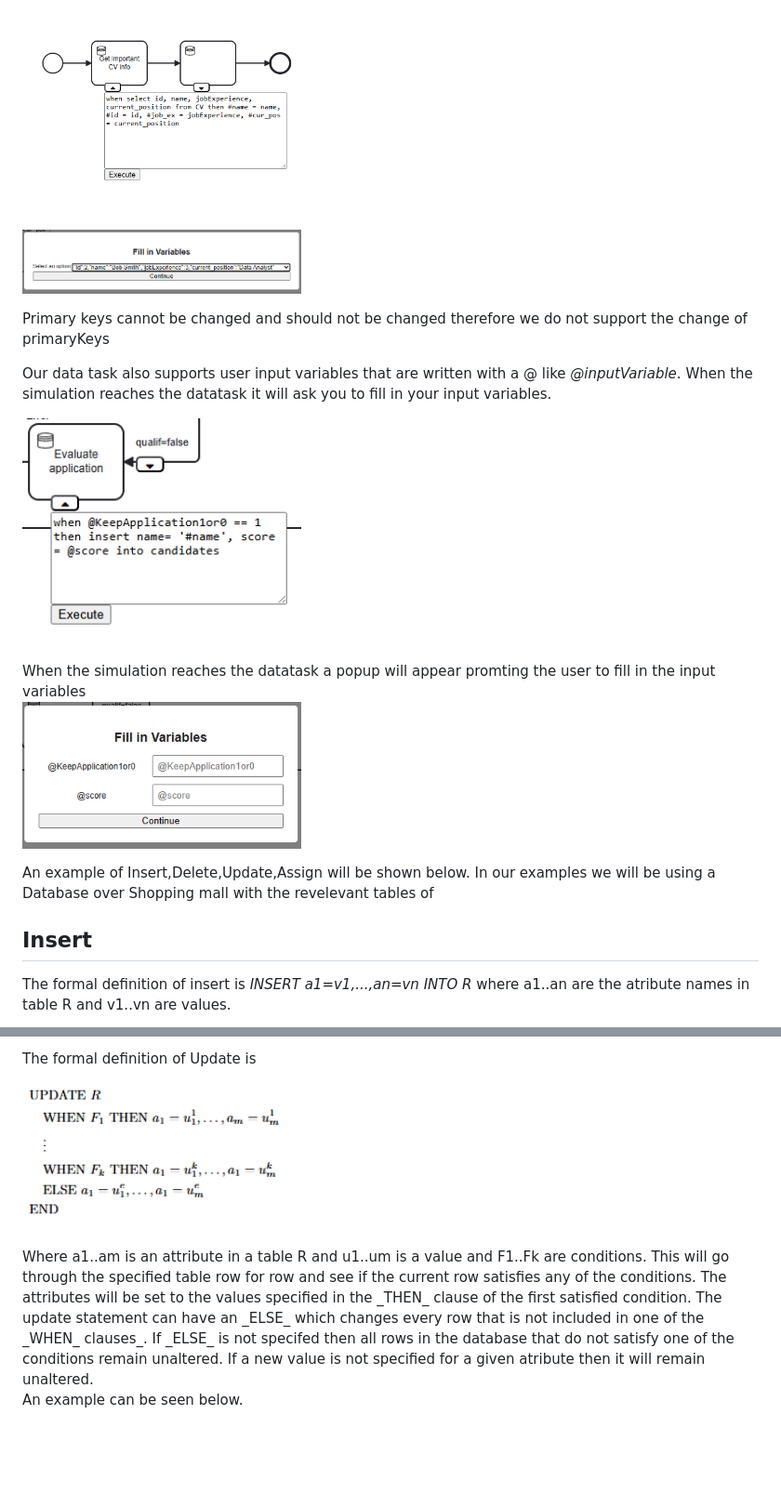
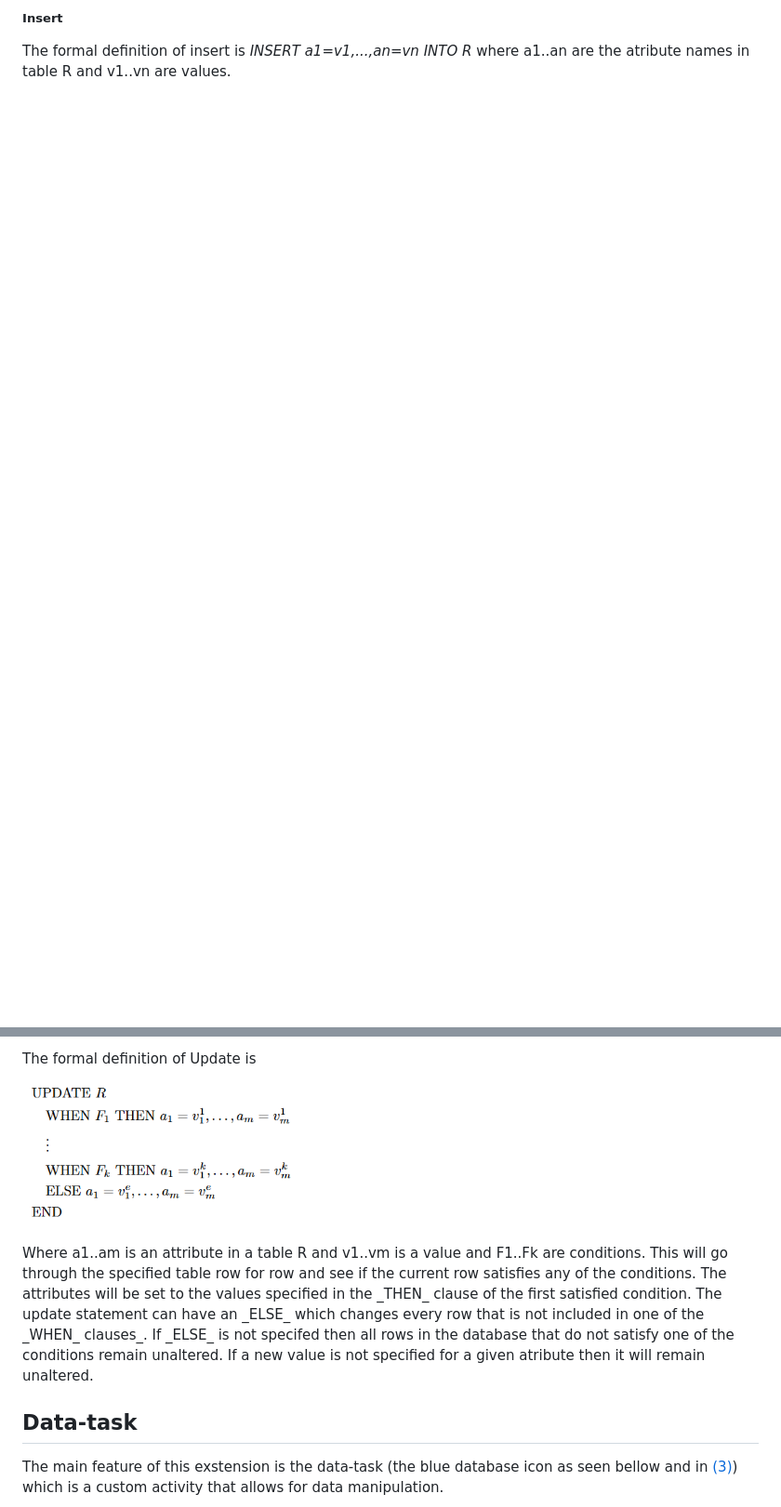
Before and after one commit to Hvogu/data-BPMN, a Markdown page: README.md, 2 parts joined by grey strips. Shown: that part at 93% size. GitHub-like rendering; pictures changed too: images/updateFormalDef.png; blank space fills up the shorter version.

```diff
--- a/README.md
+++ b/README.md
@@ -83,28 +136,4 @@ This query selects all the names and mallid's from store and then assigns the to
 
-<p align="left">
-  <img src="images/selEx.png" width="300" alt="Some Text">
-</p>
-
-<p align="left">
-  <img src="images/selExRes.png" width="300" alt="Some Text">
-</p>
-
-
-Primary keys cannot be changed and should not be changed therefore we do not support the change of primaryKeys
-
-Our data task also supports user input variables that are written with a @ like _@inputVariable_. When the simulation reaches the datatask it will ask you to fill in your input variables.
-
-<p align="left">
-  <img src="images/userInput.png" width="300" alt="Some Text">
-</p>
-When the simulation reaches the datatask a popup will appear promting the user to fill in the input variables
-
-<p align="left">
-  <img src="images/userInput2.png" width="300" alt="Some Text">
-</p>
-
-An example of Insert,Delete,Update,Assign will be shown below. In our examples we will be using a Database over Shopping mall with the revelevant tables of
-
-## Insert
+##### Insert
 The formal definition of insert is _INSERT a1=v1,...,an=vn INTO R_ where a1..an are the atribute names in table R and v1..vn are values.
 
@@ -125,8 +145,10 @@ The formal definition of Update is
 <p align="left">
   <img src="images/updateFormalDef.png" width="300" alt="Some Text">
 </p>
-Where a1..am is an attribute in a table R and u1..um is a value and F1..Fk are conditions.
+Where a1..am is an attribute in a table R and v1..vm is a value and F1..Fk are conditions.
 This will go through the specified table row for row and see if the current row satisfies any of the conditions. The attributes will be set to the values specified in the _THEN_ clause of the first satisfied condition. The update statement can have an _ELSE_ which changes every row that is not included in one of the _WHEN_ clauses_. If _ELSE_ is not specifed then all rows in the database that do not satisfy one of the conditions remain unaltered. If a new value is not specified for a given atribute then it will remain unaltered.
 
-An example can be seen below.
+
+## Data-task
+The main feature of this exstension is the data-task (the blue database icon as seen bellow and in [(3)](#modeler-layout)) which is a custom activity that allows for data manipulation.
 <p align="left">
```
Also changed, not shown: other parts of README.md (+103 -88 lines), Examples.md (added, +82 -0 lines), README copy.md (+98 -105 lines), images/jobAppli.png (added), images/overviewOfButtons.png, images/pre.png (added), 3 other files.
